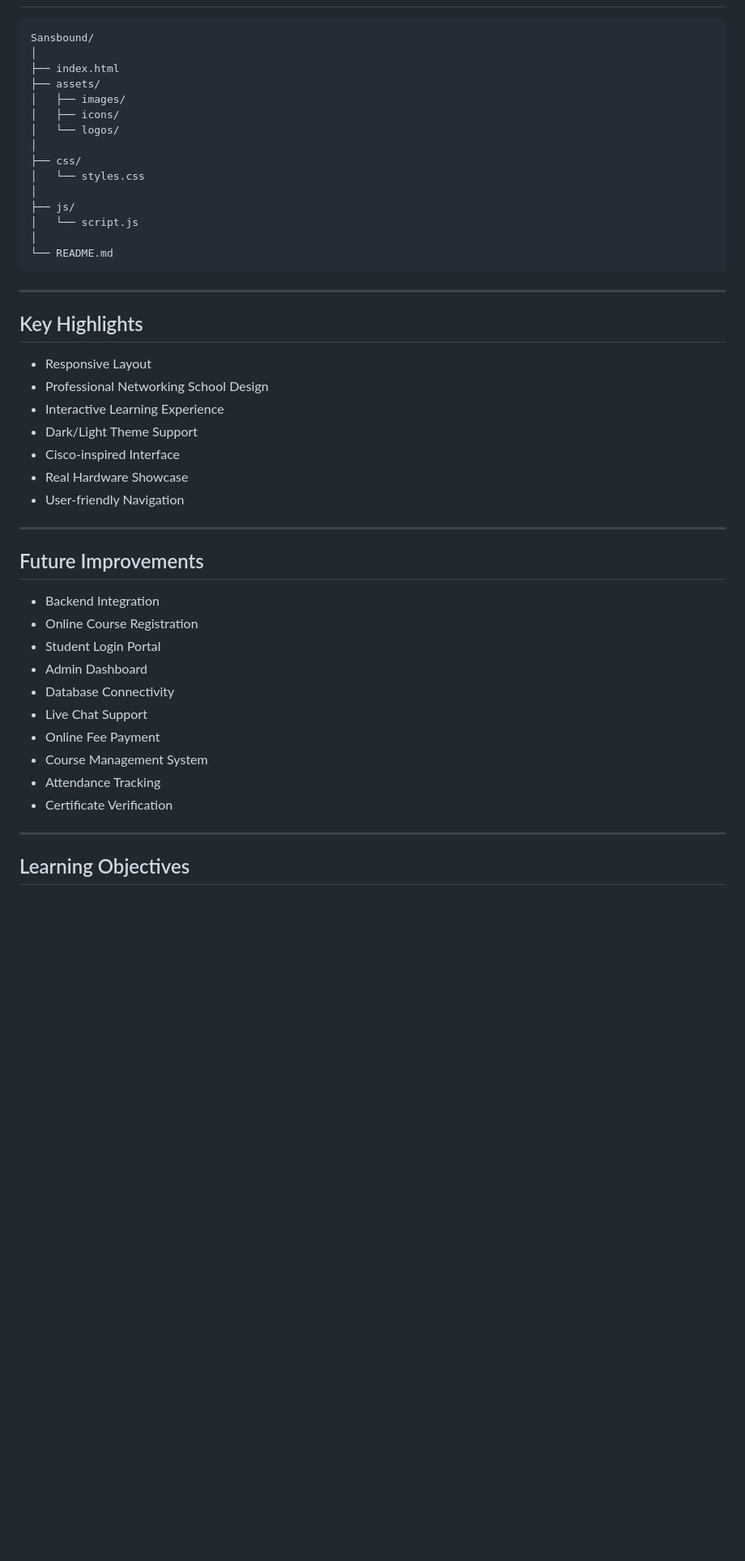
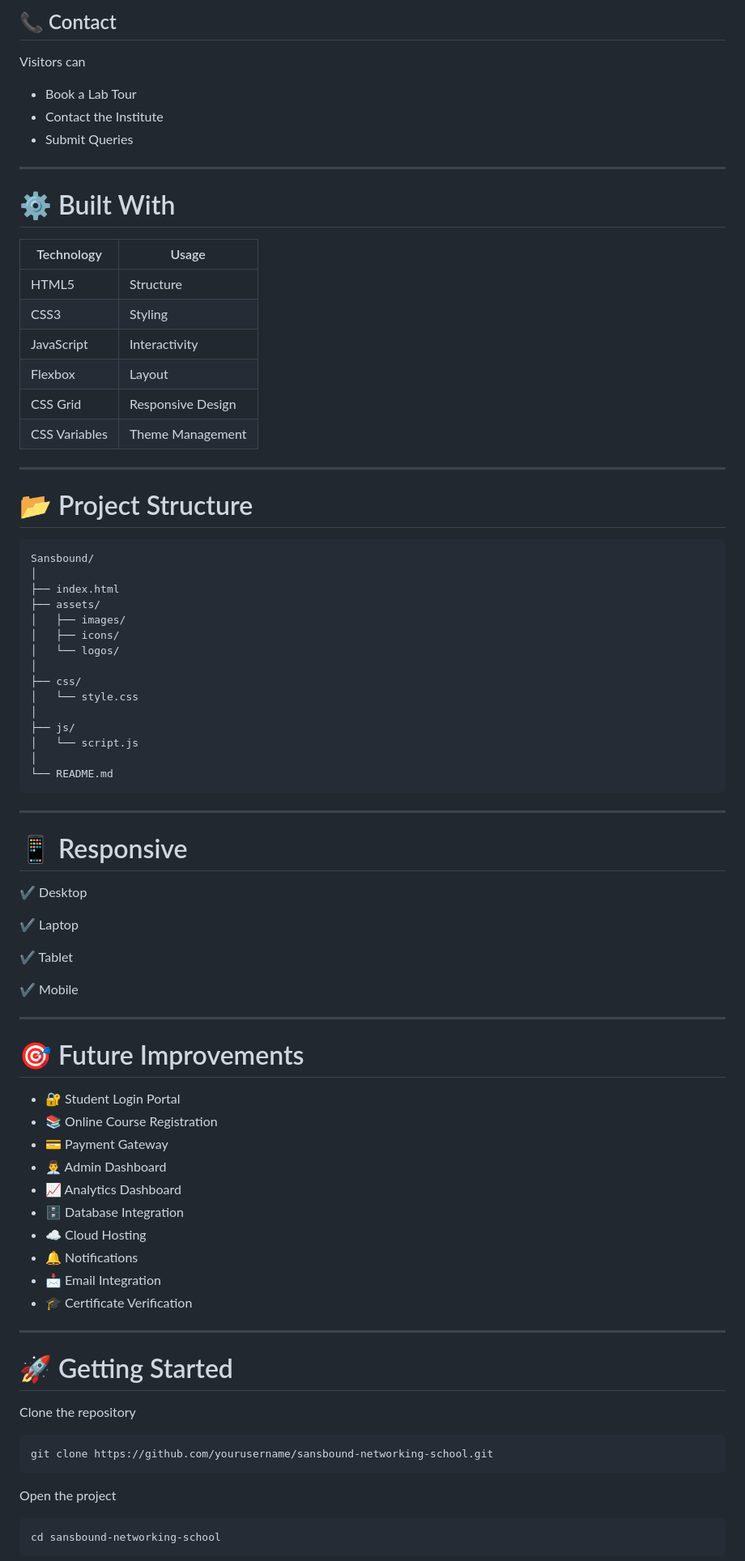
Before and after one commit to urfavnihaal/SansBound-Sample, a Markdown page: README.md, the part around one of its changes. Shown at 81% size. Rendered like a GitHub page; blank space fills up the shorter version.

````diff
--- a/README.md
+++ b/README.md
@@ -117,3 +154,29 @@ The website is optimized for:
+## 📞 Contact
+
+Visitors can
+
+- Book a Lab Tour
+- Contact the Institute
+- Submit Queries
+
+---
+
+# ⚙️ Built With
+
+| Technology | Usage |
+|------------|-------|
+| HTML5 | Structure |
+| CSS3 | Styling |
+| JavaScript | Interactivity |
+| Flexbox | Layout |
+| CSS Grid | Responsive Design |
+| CSS Variables | Theme Management |
+
+---
+
+# 📂 Project Structure
+
+```text
 Sansbound/
 │
 ├── index.html
@@ -123,7 +186,7 @@ Sansbound/
 │   └── logos/
 │
 ├── css/
-│   └── styles.css
+│   └── style.css
 │
 ├── js/
 │   └── script.js
@@ -133,31 +196,44 @@ Sansbound/
 
 ---
 
-## Key Highlights
+# 📱 Responsive
 
-- Responsive Layout
-- Professional Networking School Design
-- Interactive Learning Experience
-- Dark/Light Theme Support
-- Cisco-inspired Interface
-- Real Hardware Showcase
-- User-friendly Navigation
+✔ Desktop
+
+✔ Laptop
+
+✔ Tablet
+
+✔ Mobile
 
 ---
 
-## Future Improvements
+# 🎯 Future Improvements
 
-- Backend Integration
-- Online Course Registration
-- Student Login Portal
-- Admin Dashboard
-- Database Connectivity
-- Live Chat Support
-- Online Fee Payment
-- Course Management System
-- Attendance Tracking
-- Certificate Verification
+- 🔐 Student Login Portal
+- 📚 Online Course Registration
+- 💳 Payment Gateway
+- 👨‍💼 Admin Dashboard
+- 📈 Analytics Dashboard
+- 🗄 Database Integration
+- ☁ Cloud Hosting
+- 🔔 Notifications
+- 📩 Email Integration
+- 🎓 Certificate Verification
 
 ---
 
-## Learning Objectives
+# 🚀 Getting Started
+
+Clone the repository
+
+```bash
+git clone https://github.com/yourusername/sansbound-networking-school.git
+```
+
+Open the project
+
+```bash
+cd sansbound-networking-school
+```
+
````
Also changed, not shown: other parts of README.md (+134 -85 lines).
